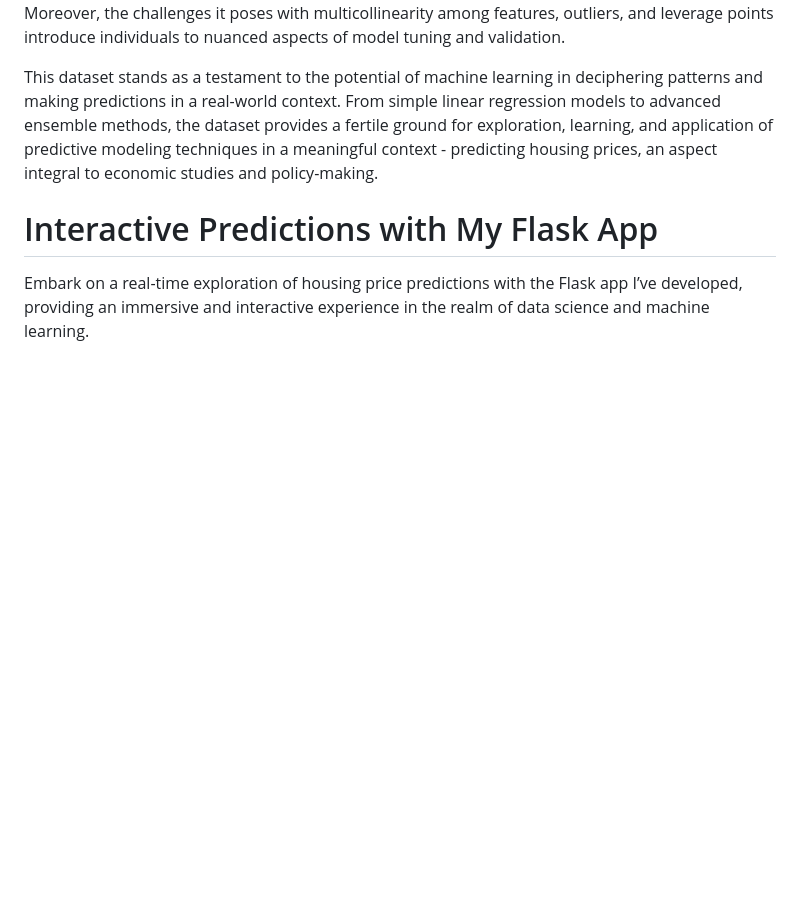
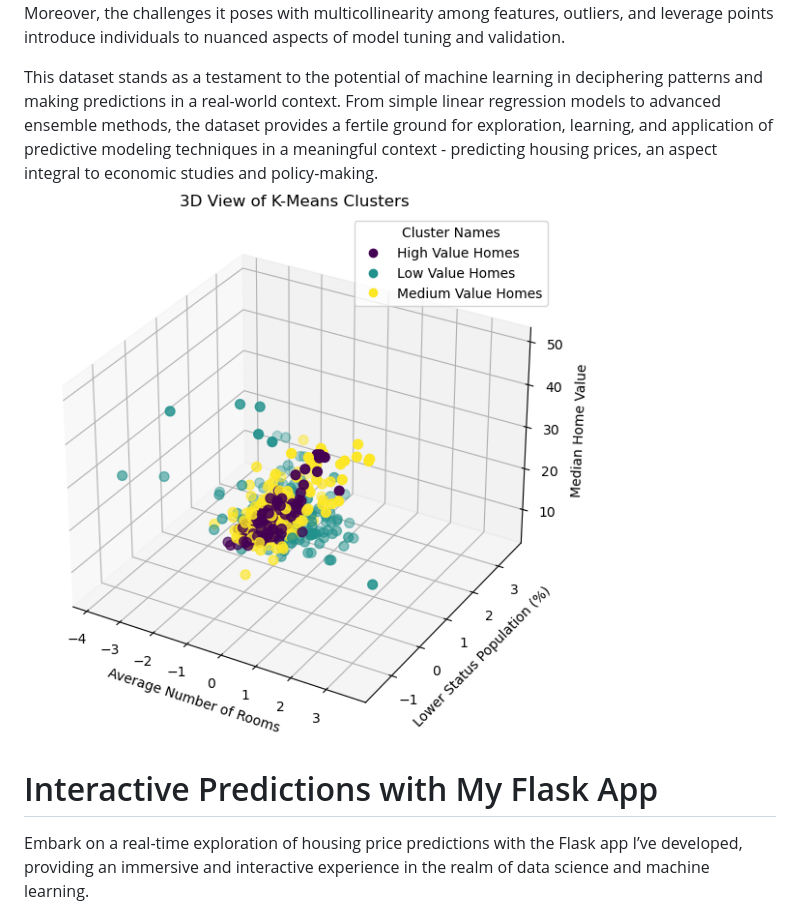
Before and after one commit to MilosPopov007/BostonHousingAnalysis, a Markdown page: README.md, the part around the change. Rendered like a GitHub page; blank space fills up the shorter version.

```diff
--- a/README.md
+++ b/README.md
@@ -62,6 +62,7 @@ The dataset encapsulates 506 instances, each with the following attributes that
 The Boston Housing dataset is not merely a collection of numbers but a catalyst that allows us to delve deeper into the realm of predictive analysis and regression modeling. Its comprehensiveness and diversity in features, from crime rates to nitrogen oxide concentration, enable practitioners to explore various angles of regression modeling, feature importance, and model interpretation. Moreover, the challenges it poses with multicollinearity among features, outliers, and leverage points introduce individuals to nuanced aspects of model tuning and validation.
 
 This dataset stands as a testament to the potential of machine learning in deciphering patterns and making predictions in a real-world context. From simple linear regression models to advanced ensemble methods, the dataset provides a fertile ground for exploration, learning, and application of predictive modeling techniques in a meaningful context - predicting housing prices, an aspect integral to economic studies and policy-making.<br>
+![This is an image](https://github.com/MilosPopov007/BostonHousingAnalysis/blob/main/visualisations/3D.png)
 
 
 # Interactive Predictions with My Flask App
```
